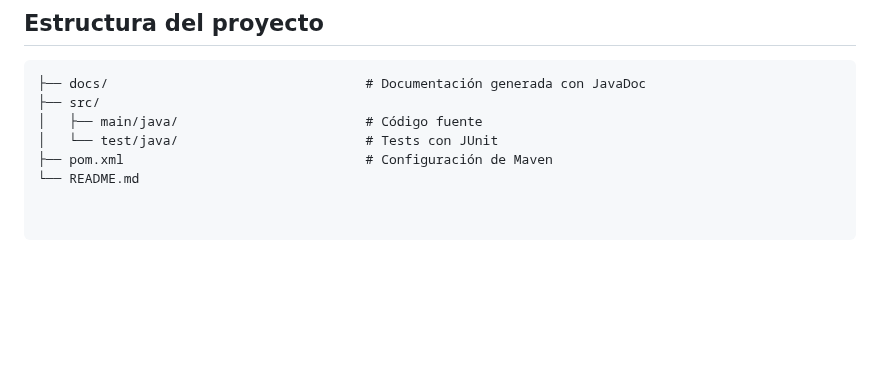
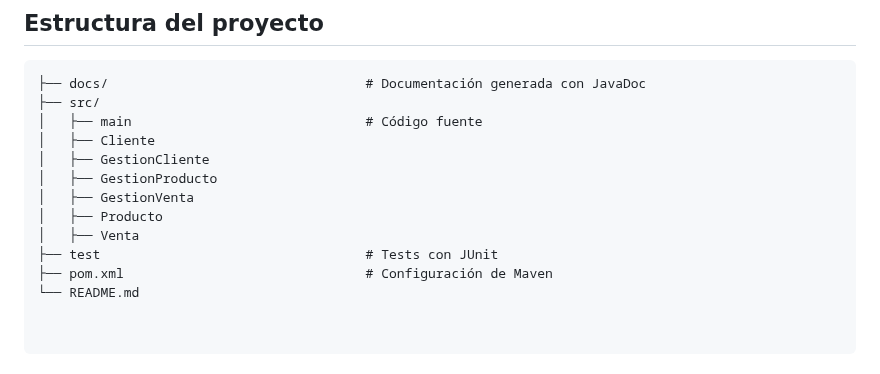
Before and after one commit to JoanneZamorano/PasteleriaApp, a Markdown page: README.md, the part around the change. Drawn GitHub-style; blank space fills up the shorter version.

Commit message:
modificación de README.md
Modificación en la estructura del proyecto

````diff
--- a/README.md
+++ b/README.md
@@ -65,7 +65,13 @@ Una vez que el proyecto ha sido compilado (siguiendo las instrucciones en la sec
 ```
 ├── docs/                                 # Documentación generada con JavaDoc
 ├── src/
-│   ├── main/java/                        # Código fuente
-│   └── test/java/                        # Tests con JUnit
+│   ├── main                              # Código fuente
+│   ├── Cliente
+│   ├── GestionCliente
+│   ├── GestionProducto
+│   ├── GestionVenta
+│   ├── Producto
+│   ├── Venta
+├── test                                  # Tests con JUnit
 ├── pom.xml                               # Configuración de Maven
 └── README.md
````
